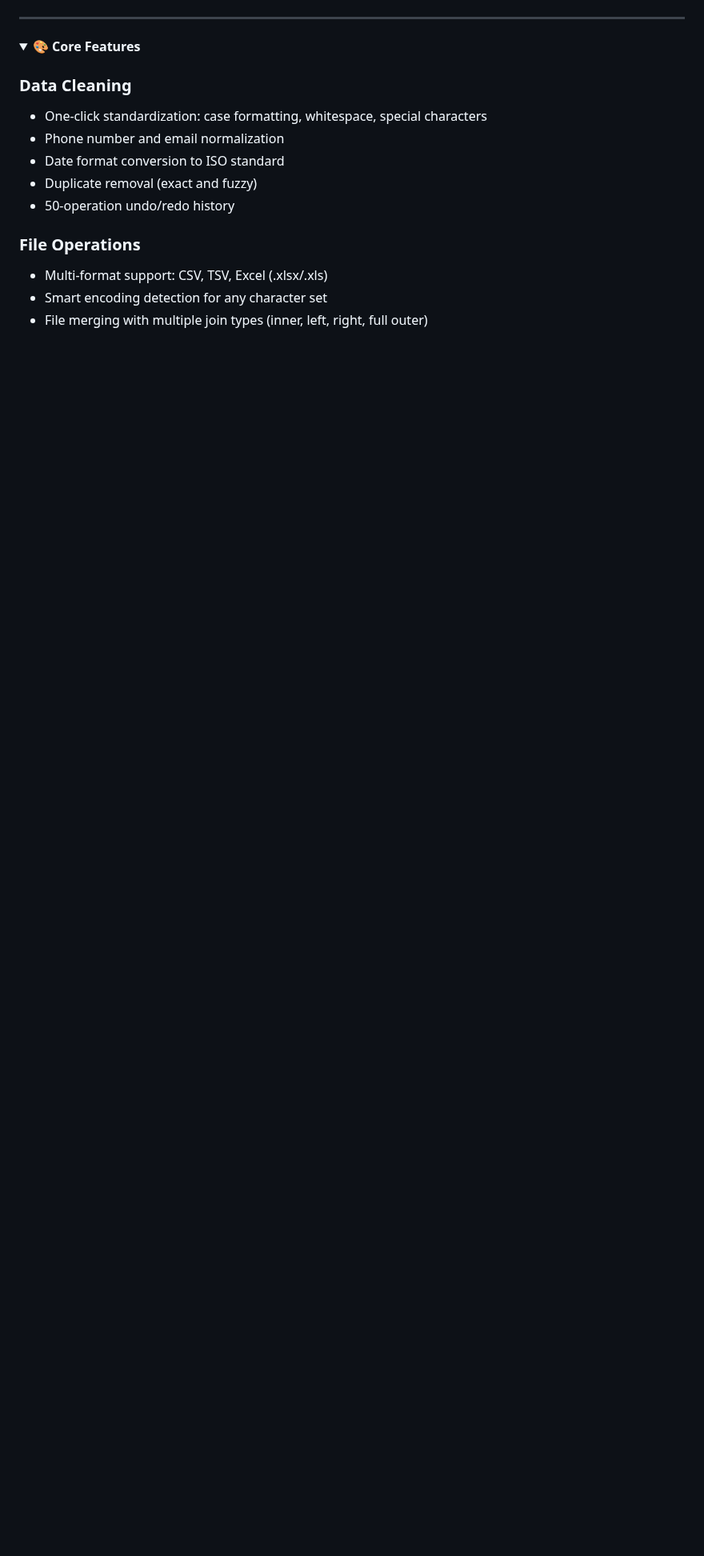
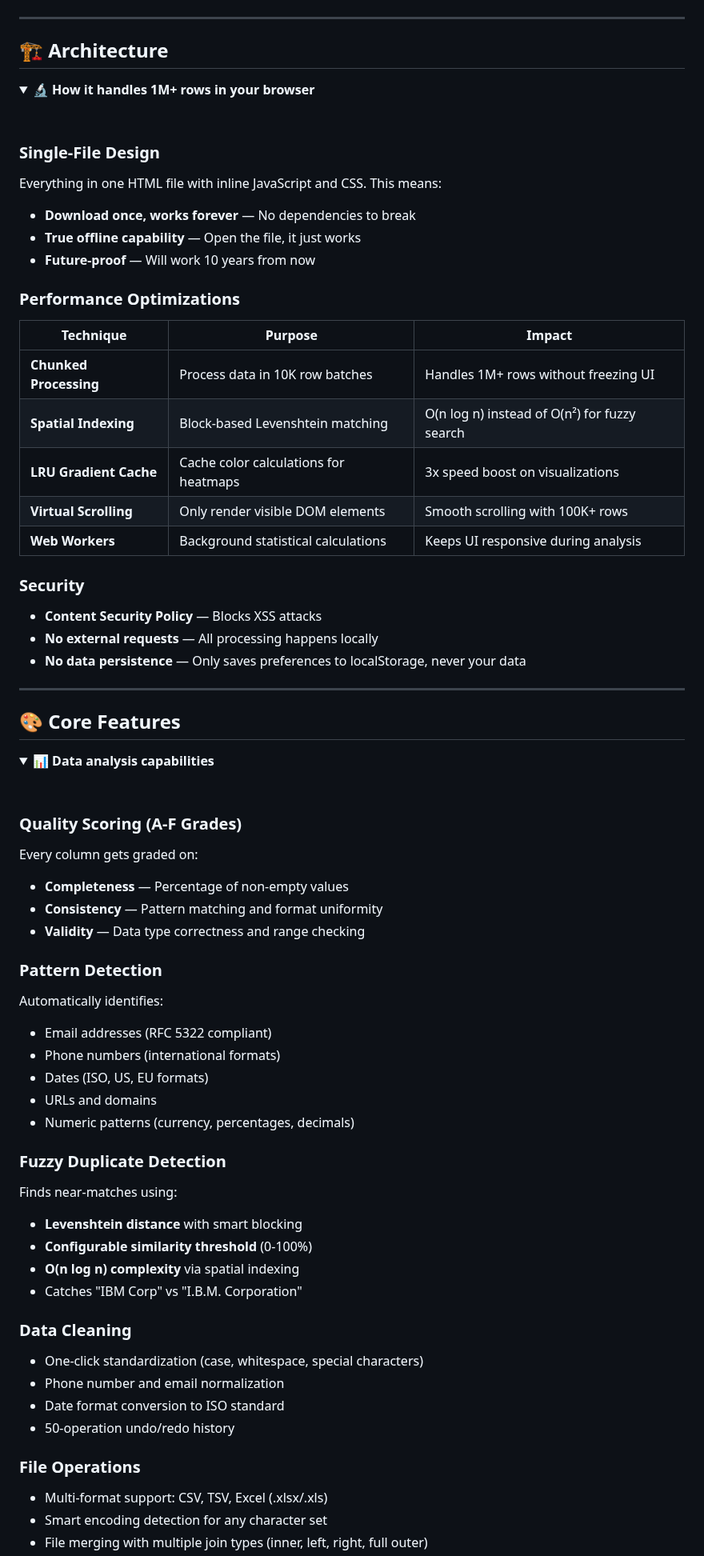
Before and after one commit to Zacsluss/dataphreak, a Markdown page: README.md, the part around one of its changes. Shown at 80% size. GitHub-like rendering; folded sections open; blank space fills up the shorter version.

```diff
--- a/README.md
+++ b/README.md
@@ -178,15 +146,75 @@ git clone <repo>
 ---
 
+## 🏗️ Architecture
 
 <details>
-<summary><b>🎨 Core Features</b></summary>
+<summary><b>🔬 How it handles 1M+ rows in your browser</b></summary>
+
+<br/>
+
+### Single-File Design
+
+Everything in one HTML file with inline JavaScript and CSS. This means:
+- **Download once, works forever** — No dependencies to break
+- **True offline capability** — Open the file, it just works
+- **Future-proof** — Will work 10 years from now
+
+### Performance Optimizations
+
+| Technique | Purpose | Impact |
+|-----------|---------|--------|
+| **Chunked Processing** | Process data in 10K row batches | Handles 1M+ rows without freezing UI |
+| **Spatial Indexing** | Block-based Levenshtein matching | O(n log n) instead of O(n²) for fuzzy search |
+| **LRU Gradient Cache** | Cache color calculations for heatmaps | 3x speed boost on visualizations |
+| **Virtual Scrolling** | Only render visible DOM elements | Smooth scrolling with 100K+ rows |
+| **Web Workers** | Background statistical calculations | Keeps UI responsive during analysis |
+
+### Security
+
+- **Content Security Policy** — Blocks XSS attacks
+- **No external requests** — All processing happens locally
+- **No data persistence** — Only saves preferences to localStorage, never your data
+
+</details>
+
+---
+
+## 🎨 Core Features
+
+<details>
+<summary><b>📊 Data analysis capabilities</b></summary>
+
+<br/>
+
+### Quality Scoring (A-F Grades)
+
+Every column gets graded on:
+- **Completeness** — Percentage of non-empty values
+- **Consistency** — Pattern matching and format uniformity
+- **Validity** — Data type correctness and range checking
+
+### Pattern Detection
+
+Automatically identifies:
+- Email addresses (RFC 5322 compliant)
+- Phone numbers (international formats)
+- Dates (ISO, US, EU formats)
+- URLs and domains
+- Numeric patterns (currency, percentages, decimals)
+
+### Fuzzy Duplicate Detection
+
+Finds near-matches using:
+- **Levenshtein distance** with smart blocking
+- **Configurable similarity threshold** (0-100%)
+- **O(n log n) complexity** via spatial indexing
+- Catches "IBM Corp" vs "I.B.M. Corporation"
 
 ### Data Cleaning
 
-- One-click standardization: case formatting, whitespace, special characters
+- One-click standardization (case, whitespace, special characters)
 - Phone number and email normalization
 - Date format conversion to ISO standard
-- Duplicate removal (exact and fuzzy)
 - 50-operation undo/redo history
 
 ### File Operations
```
Also changed, not shown: other parts of README.md (+267 -204 lines).
